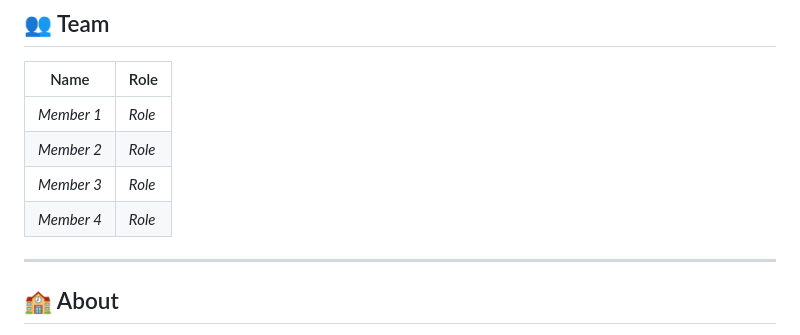
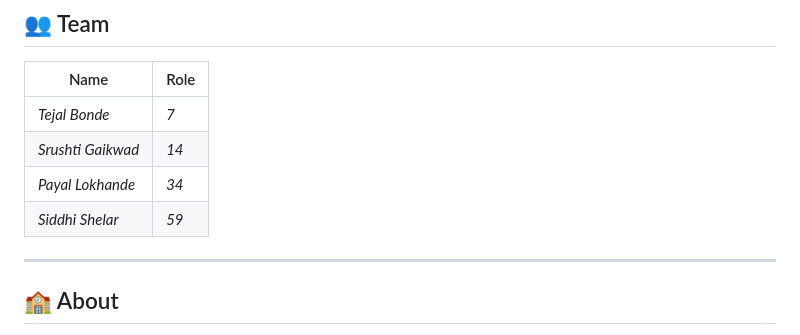
Before and after one commit to tech162/stealthops-project, a Markdown page: stealthOPs/README.md, the part around one of its changes. Rendered like a GitHub page.

```diff
--- a/stealthOPs/README.md
+++ b/stealthOPs/README.md
@@ -141,10 +141,10 @@ src\code.exe
 
 | Name | Role |
 |------|------|
-| _Member 1_ | _Role_ |
-| _Member 2_ | _Role_ |
-| _Member 3_ | _Role_ |
-| _Member 4_ | _Role_ |
+| _Tejal Bonde_ | _7_ |
+| _Srushti Gaikwad_ | _14_ |
+| _Payal Lokhande_ | _34_ |
+| _Siddhi Shelar_ | _59_ |
 
 ---
 
```
Also changed, not shown: other parts of stealthOPs/README.md (+1 -1 lines).
